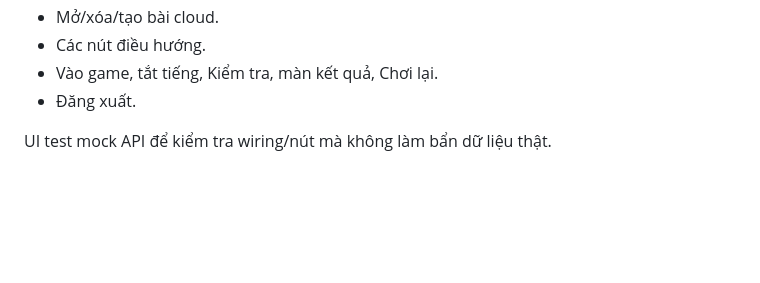
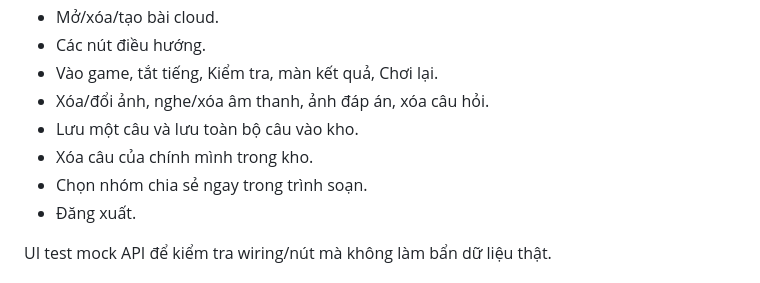
Before and after one commit to huunsbk/tracnghiemtaodang, a Markdown page: DEPLOY_VERCEL_SUPABASE.md, the part around one of its changes. Drawn GitHub-style; blank space fills up the shorter version.

```diff
--- a/DEPLOY_VERCEL_SUPABASE.md
+++ b/DEPLOY_VERCEL_SUPABASE.md
@@ -106,6 +108,10 @@ Chromium/Playwright kiểm tra:
 - Mở/xóa/tạo bài cloud.
 - Các nút điều hướng.
 - Vào game, tắt tiếng, Kiểm tra, màn kết quả, Chơi lại.
+- Xóa/đổi ảnh, nghe/xóa âm thanh, ảnh đáp án, xóa câu hỏi.
+- Lưu một câu và lưu toàn bộ câu vào kho.
+- Xóa câu của chính mình trong kho.
+- Chọn nhóm chia sẻ ngay trong trình soạn.
 - Đăng xuất.
 
 UI test mock API để kiểm tra wiring/nút mà không làm bẩn dữ liệu thật.
```
Also changed, not shown: other parts of DEPLOY_VERCEL_SUPABASE.md (+13 -2 lines).
